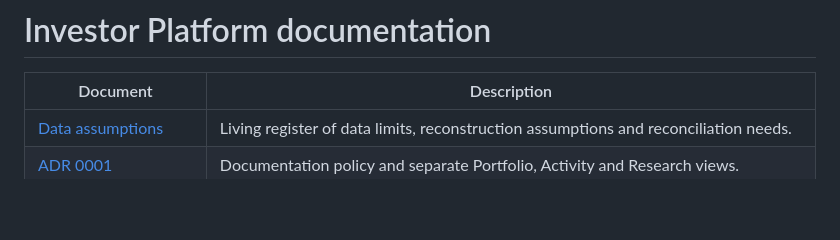
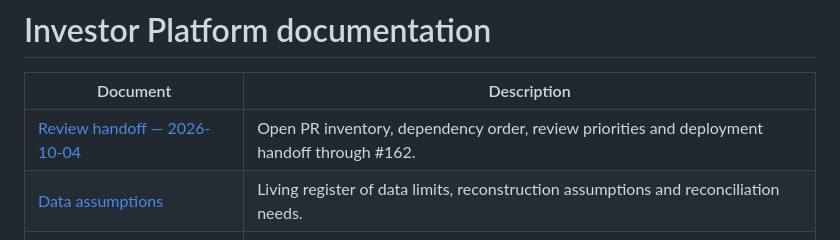
Before and after one commit to anton-sturluson/project-minerva, a Markdown page: investor-platform/docs/README.md, the part around the change. GitHub-like rendering; blank space fills up the shorter version.

Commit message:
Document the remaining investor platform PR review handoff

```diff
--- a/investor-platform/docs/README.md
+++ b/investor-platform/docs/README.md
@@ -2,6 +2,7 @@
 
 | Document | Description |
 | --- | --- |
+| [Review handoff — 2026-10-04](review-handoff-2026-10-04.md) | Open PR inventory, dependency order, review priorities and deployment handoff through #162. |
 | [Data assumptions](data-assumptions.md) | Living register of data limits, reconstruction assumptions and reconciliation needs. |
 | [ADR 0001](decisions/0001-documentation-and-pages.md) | Documentation policy and separate Portfolio, Activity and Research views. |
 | [ADR 0002](decisions/0002-stock-exclusion-scenarios.md) | Stock exclusions, retained cash and scenario limitations. |
```
Also changed, not shown: investor-platform/docs/review-handoff-2026-10-04.md (added, +101 -0 lines).
